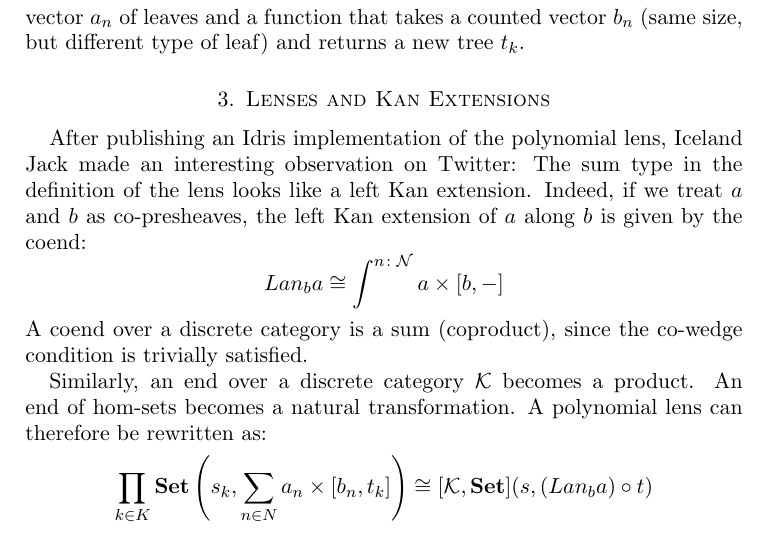
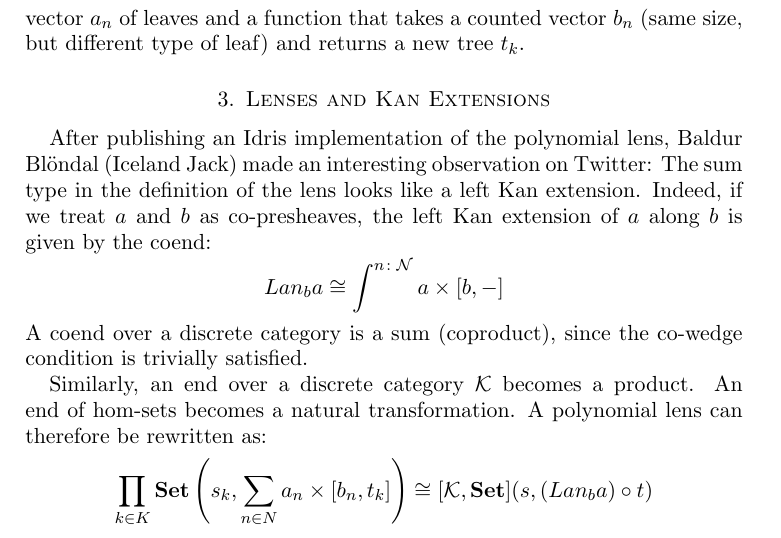
Before and after one commit to BartoszMilewski/PolyLens, a LaTeX paper (PolyLens.tex): part of page 3 of 4, cut so that both start at the same text. Compiled offline with pdfLaTeX.

Commit message:
Added Iceland Jack's name

```diff
--- a/PolyLens.tex
+++ b/PolyLens.tex
@@ -68,7 +68,7 @@ Using dependent-type language, we can describe the polynomial lens as acting on
 Here's a simple example: consider a family of node-counted trees. In this case $s_k$ is a type of a tree with $k$ nodes. For a given node count we can still have trees with a different number of leaves. We can define a poly-lens for such trees that focuses on the leaves. For a given tree it produces a counted vector $a_n$ of leaves and a function that takes a counted vector $b_n$  (same size, but different type of leaf) and returns a new tree $t_k$.
 
 \section{Lenses and Kan Extensions}
-After publishing an Idris implementation of the polynomial lens, Iceland Jack made an interesting observation on Twitter: The sum type in the definition of the lens looks like a left Kan extension. Indeed, if we treat $a$ and $b$ as co-presheaves, the left Kan extension of $a$ along $b$ is given by the coend:
+After publishing an Idris implementation of the polynomial lens, Baldur Blöndal (Iceland Jack) made an interesting observation on Twitter: The sum type in the definition of the lens looks like a left Kan extension. Indeed, if we treat $a$ and $b$ as co-presheaves, the left Kan extension of $a$ along $b$ is given by the coend:
 \[ Lan_b a \cong \int^{n \colon \mathcal{N}} a \times [b, -] \]
 A coend over a discrete category is a sum (coproduct), since the co-wedge condition is trivially satisfied.
 
```
Also changed, not shown: PolyLens.pdf.
